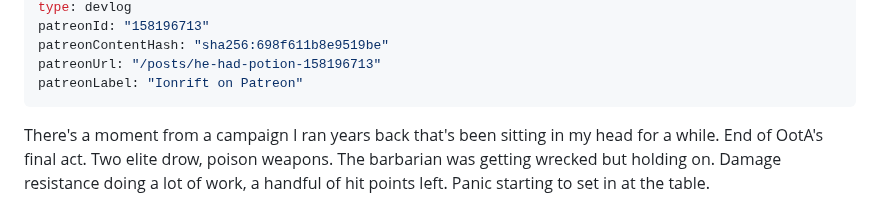
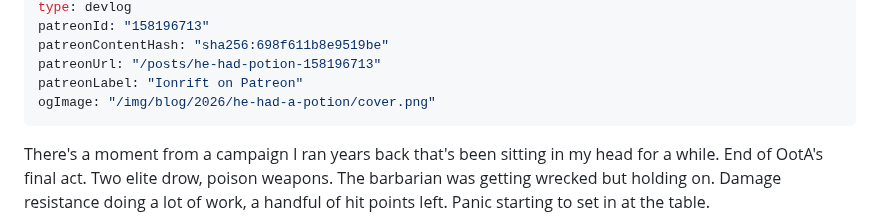
Before and after one commit to ionrift-gm/ionrift-site, a Markdown page: src/posts/2026-05-13-he-had-a-potion.md, the part around the change. GitHub-like rendering.

Commit message:
set cover image for he-had-a-potion

```diff
--- a/src/posts/2026-05-13-he-had-a-potion.md
+++ b/src/posts/2026-05-13-he-had-a-potion.md
@@ -10,6 +10,7 @@ patreonId: "158196713"
 patreonContentHash: "sha256:698f611b8e9519be"
 patreonUrl: "/posts/he-had-potion-158196713"
 patreonLabel: "Ionrift on Patreon"
+ogImage: "/img/blog/2026/he-had-a-potion/cover.png"
 ---
 
 There's a moment from a campaign I ran years back that's been sitting in my head for a while. End of OotA's final act. Two elite drow, poison weapons. The barbarian was getting wrecked but holding on. Damage resistance doing a lot of work, a handful of hit points left. Panic starting to set in at the table.
```
